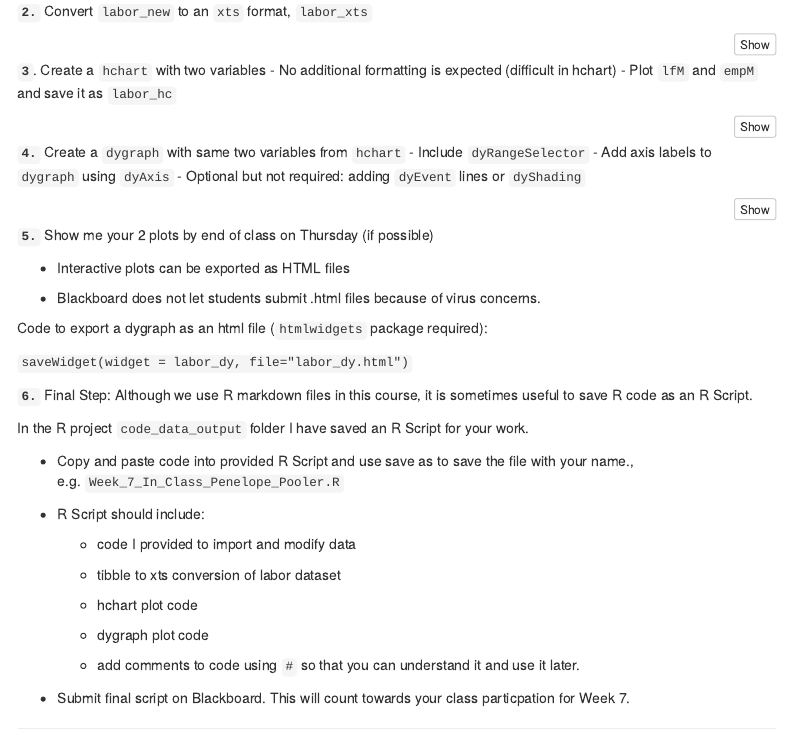
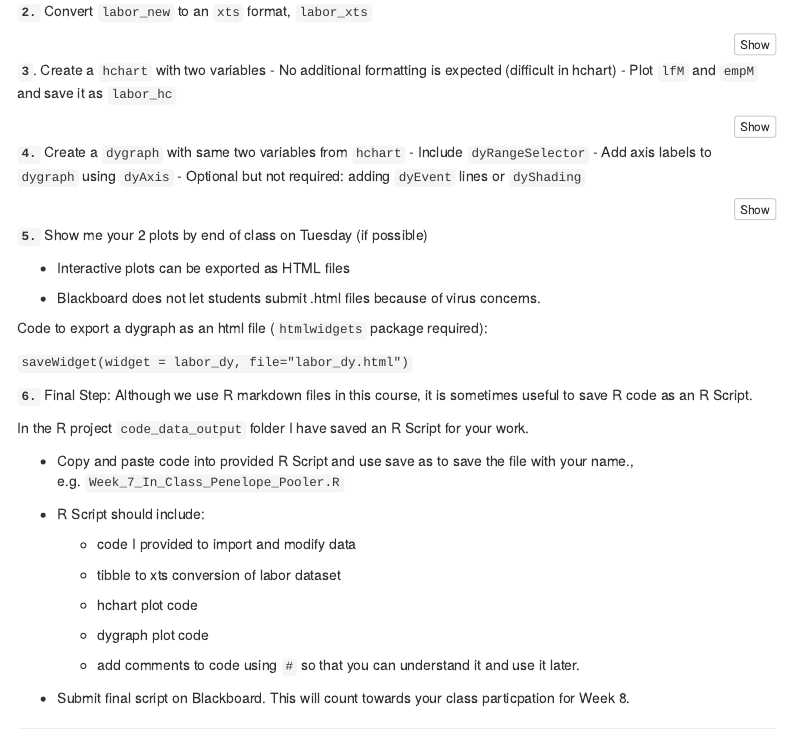
Before and after one commit to PeneLoopy/BUA_455_Week_7, an R Markdown document (docs/code_data_output/BUA_455_Week_7_8.Rmd): the page in a window 1100 px wide, from 9830 px down. Rendered offline with R 4.5, knitr and Pandoc, with nearby package versions; some code elsewhere in the file could not run offline; menus at the side of the page are left out.

Commit message:
R commit

````diff
--- a/docs/code_data_output/BUA_455_Week_7_8.Rmd
+++ b/docs/code_data_output/BUA_455_Week_7_8.Rmd
@@ -656,7 +656,7 @@ labor_new <- read_csv("labor_tidy.csv") |>
 ```
 
 
-**`5.`** Show me your 2 plots by end of class on Thursday (if possible)
+**`5.`** Show me your 2 plots by end of class on Tuesday (if possible)
 
 - Interactive plots can be exported as HTML files
 
@@ -684,7 +684,7 @@ In the R project `code_data_output` folder I have saved an R Script for your wor
 
   - add comments to code using `#` so that you can understand it and use it later.
 
-- Submit final script on Blackboard.  This will count towards your class particpation for Week 7.
+- Submit final script on Blackboard.  This will count towards your class particpation for Week 8.
 
 
 ---
````
Also changed, not shown: docs/docs.Rmd (+2 -2 lines), 3 other files.
